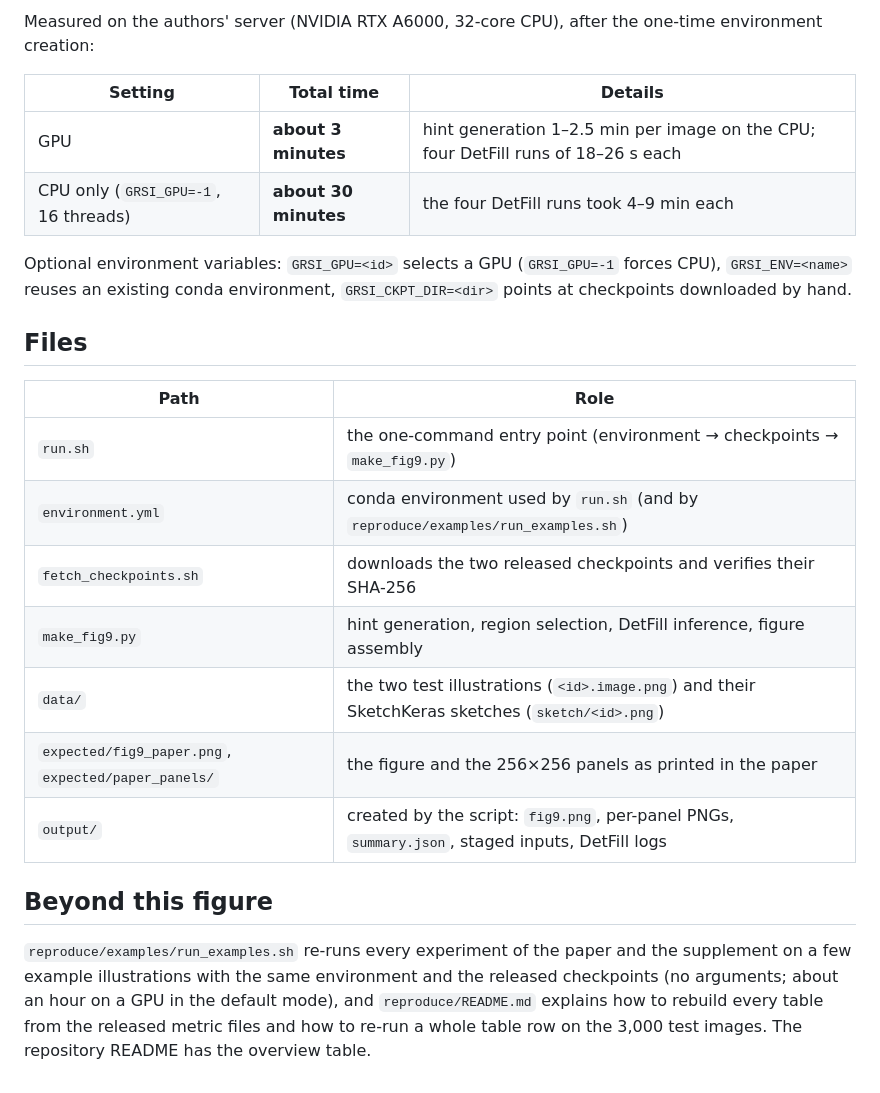
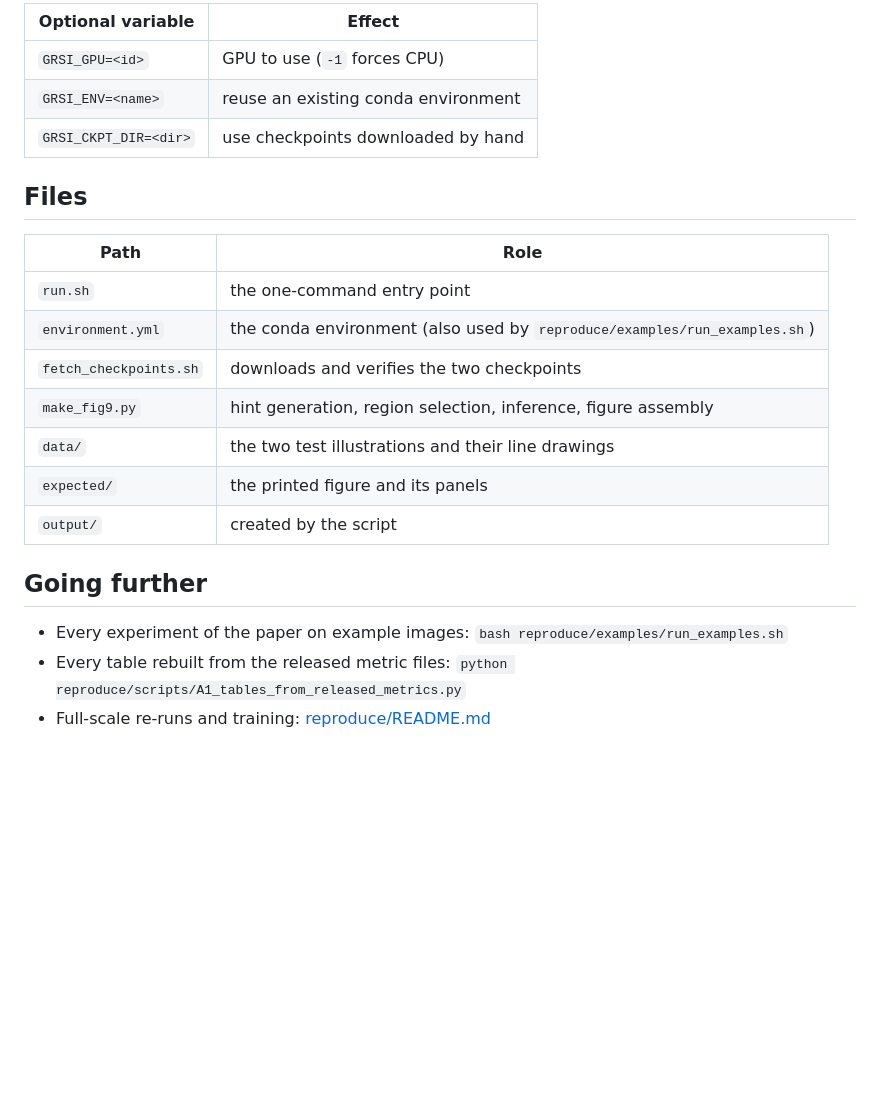
Before and after one commit to MADONOKOUKI/DetFill-with-DHT, a Markdown page: replicability/README.md, the part around one of its changes. Drawn GitHub-style; blank space fills up the shorter version.

```diff
--- a/replicability/README.md
+++ b/replicability/README.md
@@ -60,29 +45,24 @@ The two input illustrations (Danbooru2021 ids 4731016 and 4942016) and their lin
 
-Measured on the authors' server (NVIDIA RTX A6000, 32-core CPU), after the one-time environment creation:
-
-| Setting | Total time | Details |
-|---|---|---|
-| GPU | **about 3 minutes** | hint generation 1–2.5 min per image on the CPU; four DetFill runs of 18–26 s each |
-| CPU only (`GRSI_GPU=-1`, 16 threads) | **about 30 minutes** | the four DetFill runs took 4–9 min each |
-
-Optional environment variables: `GRSI_GPU=<id>` selects a GPU (`GRSI_GPU=-1` forces CPU), `GRSI_ENV=<name>` reuses
-an existing conda environment, `GRSI_CKPT_DIR=<dir>` points at checkpoints downloaded by hand.
+| Optional variable | Effect |
+|---|---|
+| `GRSI_GPU=<id>` | GPU to use (`-1` forces CPU) |
+| `GRSI_ENV=<name>` | reuse an existing conda environment |
+| `GRSI_CKPT_DIR=<dir>` | use checkpoints downloaded by hand |
 
 ## Files
 
 | Path | Role |
 |---|---|
-| `run.sh` | the one-command entry point (environment → checkpoints → `make_fig9.py`) |
-| `environment.yml` | conda environment used by `run.sh` (and by `reproduce/examples/run_examples.sh`) |
-| `fetch_checkpoints.sh` | downloads the two released checkpoints and verifies their SHA-256 |
-| `make_fig9.py` | hint generation, region selection, DetFill inference, figure assembly |
-| `data/` | the two test illustrations (`<id>.image.png`) and their SketchKeras sketches (`sketch/<id>.png`) |
-| `expected/fig9_paper.png`, `expected/paper_panels/` | the figure and the 256×256 panels as printed in the paper |
-| `output/` | created by the script: `fig9.png`, per-panel PNGs, `summary.json`, staged inputs, DetFill logs |
+| `run.sh` | the one-command entry point |
+| `environment.yml` | the conda environment (also used by `reproduce/examples/run_examples.sh`) |
+| `fetch_checkpoints.sh` | downloads and verifies the two checkpoints |
+| `make_fig9.py` | hint generation, region selection, inference, figure assembly |
+| `data/` | the two test illustrations and their line drawings |
+| `expected/` | the printed figure and its panels |
+| `output/` | created by the script |
 
-## Beyond this figure
+## Going further
 
-`reproduce/examples/run_examples.sh` re-runs every experiment of the paper and the supplement on a few example
-illustrations with the same environment and the released checkpoints (no arguments; about an hour on a GPU in
-the default mode), and `reproduce/README.md` explains how to rebuild every table from the released metric files and
-how to re-run a whole table row on the 3,000 test images. The repository README has the overview table.
+- Every experiment of the paper on example images: `bash reproduce/examples/run_examples.sh`
+- Every table rebuilt from the released metric files: `python reproduce/scripts/A1_tables_from_released_metrics.py`
+- Full-scale re-runs and training: [reproduce/README.md](../reproduce/README.md)
```
Also changed, not shown: other parts of replicability/README.md (+27 -42 lines), README.md (+95 -68 lines), reproduce/examples/README.md (+1 -1 lines).
